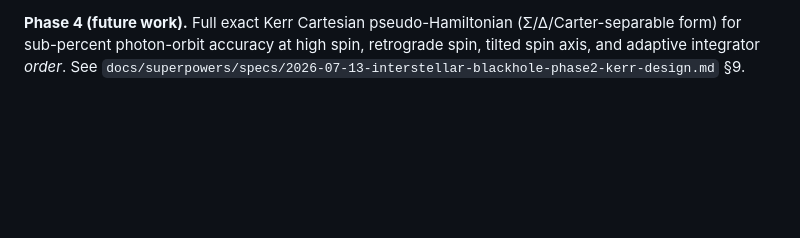
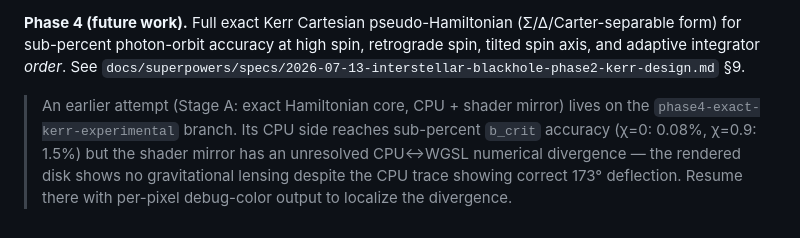
Before and after one commit to DefectingCat/singluarity-rs, a Markdown page: README.md, the part around the change. Drawn GitHub-style; blank space fills up the shorter version.

Commit message:
docs(readme): note phase4-experimental branch + its known blocker
Records that an exact-Kerr attempt exists on the phase4-exact-kerr-
experimental branch (CPU sub-percent accurate, shader visual broken)
and names the resume strategy: per-pixel debug-color output to localize
the CPU/WGSL divergence. Saves the next session from re-discovering the
state of the work.

```diff
--- a/README.md
+++ b/README.md
@@ -86,3 +86,5 @@ docs/superpowers/    design spec + implementation plan
 **Performance defaults** target ~60 FPS on discrete/integrated GPU (developed on Apple M4): desktop `steps=300`, `render_scale=0.75`, `bloom=High`, `disk=High`, `aa=Low`; web drops to `steps=200`, `render_scale=0.5`, `bloom=Low`, `disk=Low`, `aa=Off`. Release profile uses fat LTO + single codegen unit on desktop; the web profile overrides `opt-level="z"` for binary size.
 
 **Phase 4 (future work).** Full exact Kerr Cartesian pseudo-Hamiltonian (Σ/Δ/Carter-separable form) for sub-percent photon-orbit accuracy at high spin, retrograde spin, tilted spin axis, and adaptive integrator *order*. See `docs/superpowers/specs/2026-07-13-interstellar-blackhole-phase2-kerr-design.md` §9.
+
+> An earlier attempt (Stage A: exact Hamiltonian core, CPU + shader mirror) lives on the `phase4-exact-kerr-experimental` branch. Its CPU side reaches sub-percent `b_crit` accuracy (χ=0: 0.08%, χ=0.9: 1.5%) but the shader mirror has an unresolved CPU↔WGSL numerical divergence — the rendered disk shows no gravitational lensing despite the CPU trace showing correct 173° deflection. Resume there with per-pixel debug-color output to localize the divergence.
```
